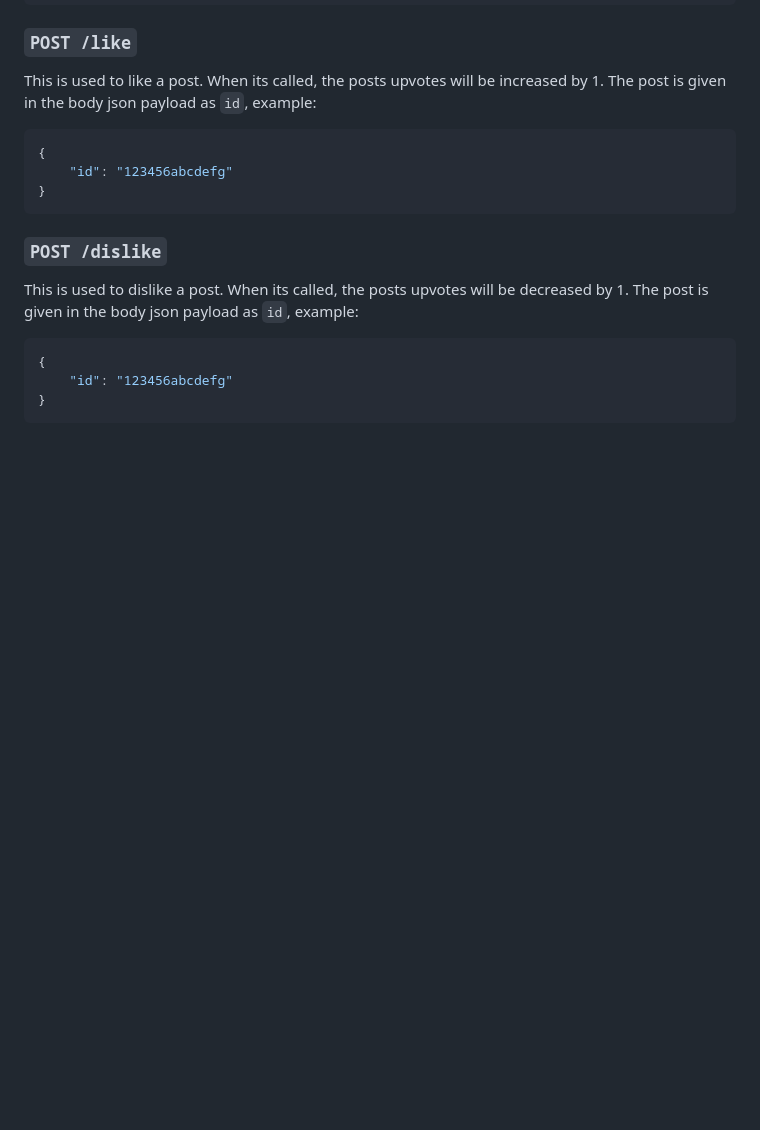
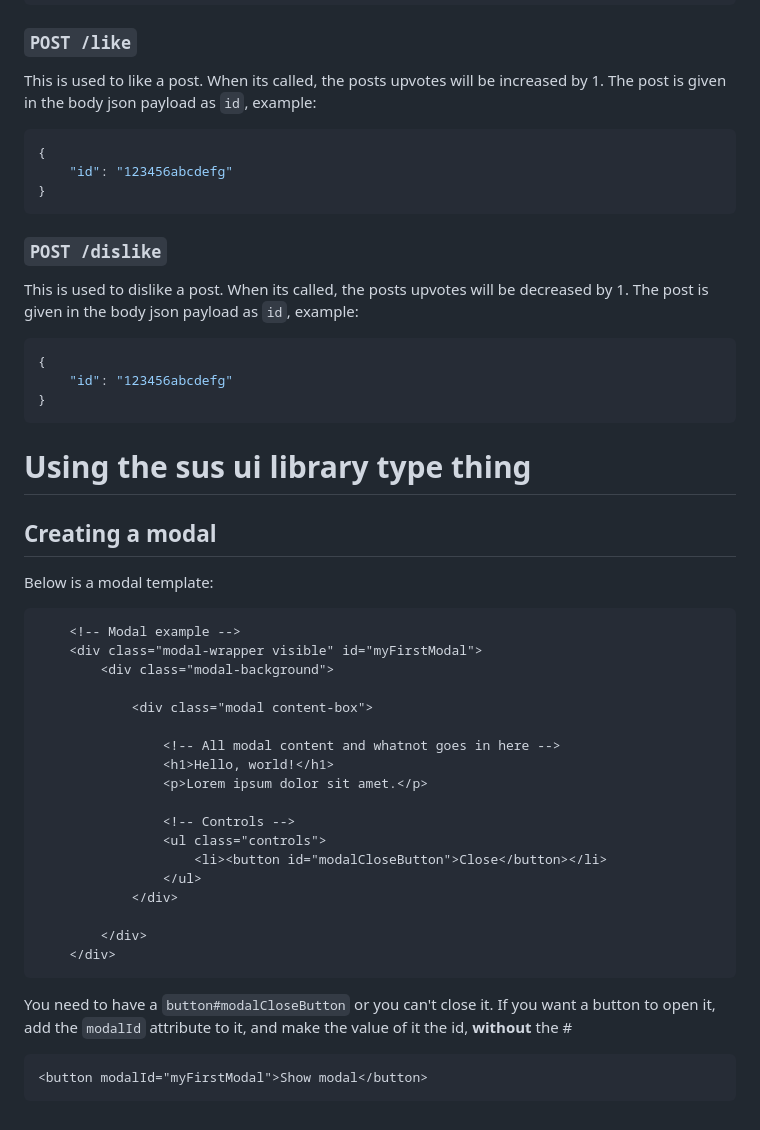
Before and after one commit to MaximilianMcC/cloak, a Markdown page: docs.md, the part around the change. Drawn GitHub-style; blank space fills up the shorter version.

Commit message:
Added modal docs tutorial thing

````diff
--- a/docs.md
+++ b/docs.md
@@ -78,3 +78,34 @@ This is used to dislike a post. When its called, the posts upvotes will be decre
 	"id": "123456abcdefg"
 }
 ```
+
+
+
+# Using the sus ui library type thing
+## Creating a modal
+Below is a modal template:
+```html
+	<!-- Modal example -->
+	<div class="modal-wrapper visible" id="myFirstModal">
+		<div class="modal-background">
+
+			<div class="modal content-box">
+
+				<!-- All modal content and whatnot goes in here -->
+				<h1>Hello, world!</h1>
+				<p>Lorem ipsum dolor sit amet.</p>
+
+				<!-- Controls -->
+				<ul class="controls">
+					<li><button id="modalCloseButton">Close</button></li>
+				</ul>
+			</div>
+
+		</div>
+	</div>
+```
+You need to have a `button#modalCloseButton` or you can't close it.
+If you want a button to open it, add the `modalId` attribute to it, and make the value of it the id, **without** the #
+```html
+<button modalId="myFirstModal">Show modal</button>
+```
````
